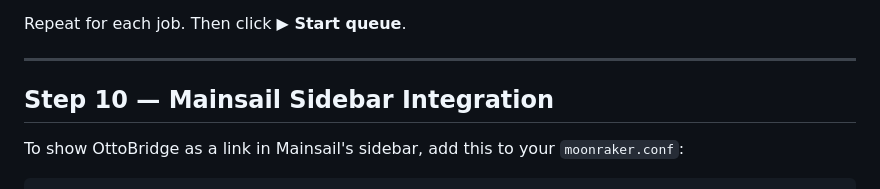
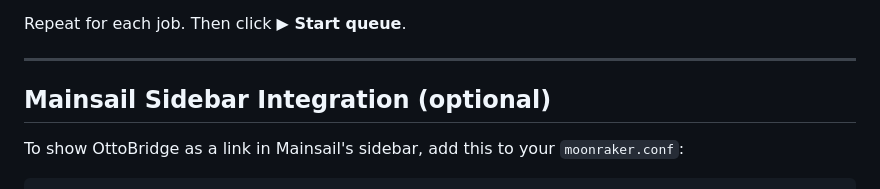
Before and after one commit to repraph/OttoBridge, a Markdown page: INSTALL.md, the part around the change. GitHub-like rendering.

```diff
--- a/INSTALL.md
+++ b/INSTALL.md
@@ -146,7 +146,7 @@ Repeat for each job. Then click **▶ Start queue**.
 
 ---
 
-## Step 10 — Mainsail Sidebar Integration
+## Mainsail Sidebar Integration (optional)
 
 To show OttoBridge as a link in Mainsail's sidebar, add this to your `moonraker.conf`:
 
```
